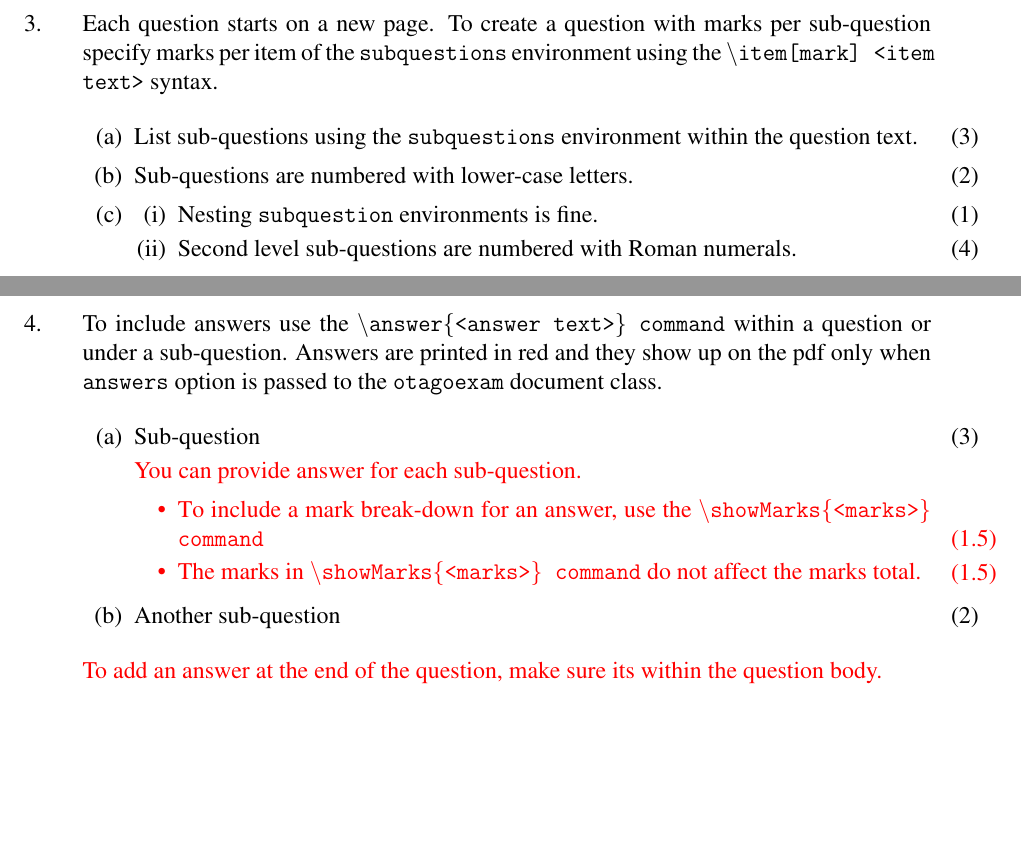
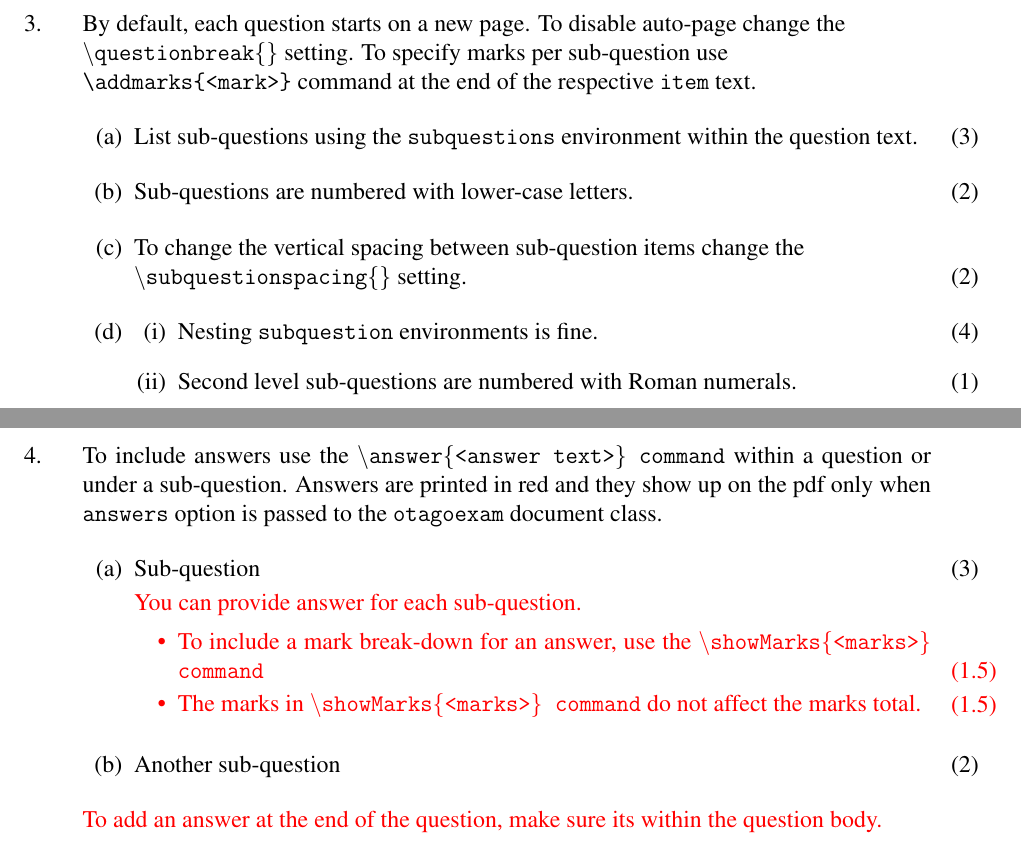
Before and after one commit to PhysicsOtago/OtagoExam, a LaTeX problem sheet (exam.tex, which reads otagoexam.cls): two parts of pages 4 and 5 of 6, joined at a grey line, cut at the place of the change, the shorter picture padded with empty space. Compiled offline with pdfLaTeX.

Commit message:
Move the questionbreak and subquestionspacing settings from cls to tex for more control; disable marking through item parameters (was not consistent with the rest of the look) - now marks are added solely with the \addmarks{} command

```diff
--- a/exam.tex
+++ b/exam.tex
@@ -121,16 +154,18 @@ To create a section with a title use the \verb$\section{<title text>}$ command.
 % Marked sub-questions
 \begin{question}
 
-    Each question starts on a new page.  To create a question with marks per sub-question specify marks per item of the \texttt{subquestions} environment using the \texttt{\textbackslash item{[}mark{]} <item text>} syntax.
+    By default, each question starts on a new page.  To disable auto-page change the\\ \texttt{\textbackslash questionbreak\{\}} setting.  To specify marks per sub-question use\\ \verb$\addmarks{<mark>}$ command at the end of the respective \texttt{item} text.
+
 
     \begin{subquestions}
-        \item[3] List sub-questions using the \texttt{subquestions} environment within the question text.
-        \item[2]  Sub-questions are numbered with lower-case letters.
+        \item List sub-questions using the \texttt{subquestions} environment within the question text. \addmarks{3}
+        \item Sub-questions are numbered with lower-case letters. \addmarks{2}
 
+        \item To change the vertical spacing between sub-question items change the\\ \texttt{\textbackslash subquestionspacing\{\}} setting. \addmarks{2}
         \item{
             \begin{subquestions}
-                \item[1] Nesting \texttt{subquestion} environments is fine.
-                \item[4] Second level sub-questions are numbered with Roman numerals.
+                \item Nesting \texttt{subquestion} environments is fine. \addmarks{4}
+                \item Second level sub-questions are numbered with Roman numerals. \addmarks{1}
             \end{subquestions}
         }
 
@@ -144,7 +179,7 @@ To create a section with a title use the \verb$\section{<title text>}$ command.
     To include answers use the \texttt{\textbackslash answer\{<answer text>\} command} within a question or under a sub-question.  Answers are printed in red and they show up on the pdf only when \texttt{answers} option is passed to the \texttt{otagoexam} document class.
 
     \begin{subquestions}
-        \item[3] Sub-question
+        \item Sub-question \addmarks{3}
 
         \answer{You can provide answer for each sub-question.
             \begin{itemize}
@@ -153,7 +188,7 @@ To create a section with a title use the \verb$\section{<title text>}$ command.
             \end{itemize}
         }
 
-        \item[2] Another sub-question
+        \item Another sub-question \addmarks{2}
     \end{subquestions}
 
     \answer{To add an answer at the end of the question, make sure its within the question body.}
--- a/otagoexam.cls
+++ b/otagoexam.cls
@@ -48,10 +48,10 @@
 \setboolean{marginnote}{true}
 }
 
-\newboolean{manualpagebreaks}
-\DeclareOption{manualpagebreaks}{
-\setboolean{manualpagebreaks}{true}
-}
+%\newboolean{manualpagebreaks}
+%\DeclareOption{manualpagebreaks}{
+%\setboolean{manualpagebreaks}{true}
+%}
 
 
 %---------------------------------------------------------------------
@@ -263,6 +263,7 @@ The total number of marks for this exam is \totalmarks{}}
 %---------------------------------------------------------------------
 \newcommand{\turnoverpage}{
 
+    \pagebreak
     \checkoddpage
 
 
@@ -355,24 +356,23 @@ The total number of marks for this exam is \totalmarks{}}
 %---------------------------------------------------------------------
 % Definition of the question environment
 %---------------------------------------------------------------------
-\let\olditem\item
 
 \newenvironment{question}
   {
     \enumerate[align=left, leftmargin=*, labelindent=\parindent, listparindent=\parindent, labelwidth=*, itemindent=!]
-    %\setlength{\itemsep}{0pt}%\setlength{\parskip}{0pt}%\setlength{\parsep}{0pt}%\setlength{\leftmargin}{0pt}%
     \setcounter{enumi}{\value{examquestion}}\item
   }
   {\setcounter{examquestion}{\value{enumi}}\endenumerate
-  \ifthenelse{\boolean{manualpagebreaks}}{}{\pagebreak}
+  \questionbreak
   }
 
 %---------------------------------------------------------------------
 % Definition of the subquestions environment
 %---------------------------------------------------------------------
+\let\olditem\item
 \newenvironment{subquestions}
-    {\renewcommand\item[2][]{\olditem ##2\ifthenelse{\equal{##1}{}}{}{\addmarks{##1}}}
-    \enumerate[]}
+    {%\let\olditem\item\renewcommand\item[2][]{\olditem ##2\ifthenelse{\equal{##1}{}}{}{\addmarks{##1}}}
+    \enumerate[itemsep=\subquestionspacing]}
     {\endenumerate}
 
 %---------------------------------------------------------------------
```
Also changed, not shown: exam.tex (60 more changed lines).
